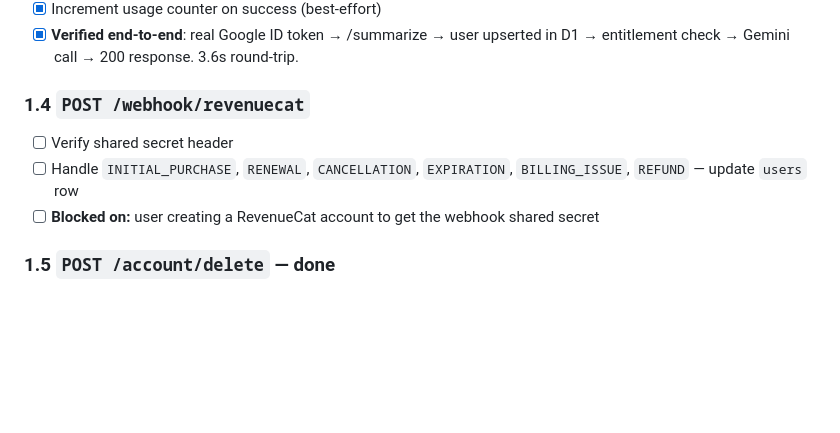
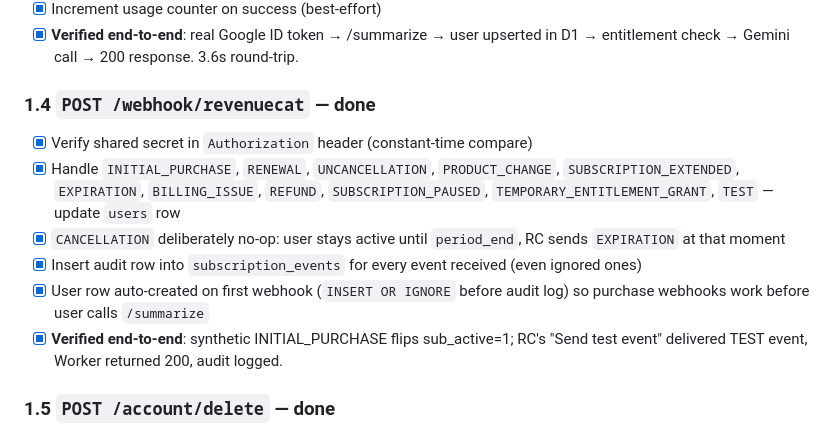
Before and after one commit to Skaneby/voicesummary, a Markdown page: tasks/todo.md, the part around the change. Rendered like a GitHub page; blank space fills up the shorter version.

Commit message:
docs(plan): mark Phase 1.4 done — RevenueCat webhook verified end-to-end
Co-Authored-By: Claude Opus 4.7 (1M context) <noreply@anthropic.com>

```diff
--- a/tasks/todo.md
+++ b/tasks/todo.md
@@ -76,11 +76,14 @@ Drafted 2026-05-13. Status: **pending verification — do not start implementing
 - [x] Increment usage counter on success (best-effort)
 - [x] **Verified end-to-end**: real Google ID token → /summarize → user upserted in D1 → entitlement check → Gemini call → 200 response. 3.6s round-trip.
 
-### 1.4 `POST /webhook/revenuecat`
+### 1.4 `POST /webhook/revenuecat` — done
 
-- [ ] Verify shared secret header
-- [ ] Handle `INITIAL_PURCHASE`, `RENEWAL`, `CANCELLATION`, `EXPIRATION`, `BILLING_ISSUE`, `REFUND` — update `users` row
-- [ ] **Blocked on:** user creating a RevenueCat account to get the webhook shared secret
+- [x] Verify shared secret in `Authorization` header (constant-time compare)
+- [x] Handle `INITIAL_PURCHASE`, `RENEWAL`, `UNCANCELLATION`, `PRODUCT_CHANGE`, `SUBSCRIPTION_EXTENDED`, `EXPIRATION`, `BILLING_ISSUE`, `REFUND`, `SUBSCRIPTION_PAUSED`, `TEMPORARY_ENTITLEMENT_GRANT`, `TEST` — update `users` row
+- [x] `CANCELLATION` deliberately no-op: user stays active until `period_end`, RC sends `EXPIRATION` at that moment
+- [x] Insert audit row into `subscription_events` for every event received (even ignored ones)
+- [x] User row auto-created on first webhook (`INSERT OR IGNORE` before audit log) so purchase webhooks work before user calls `/summarize`
+- [x] **Verified end-to-end**: synthetic INITIAL_PURCHASE flips sub_active=1; RC's "Send test event" delivered TEST event, Worker returned 200, audit logged.
 
 ### 1.5 `POST /account/delete` — done
 
```
